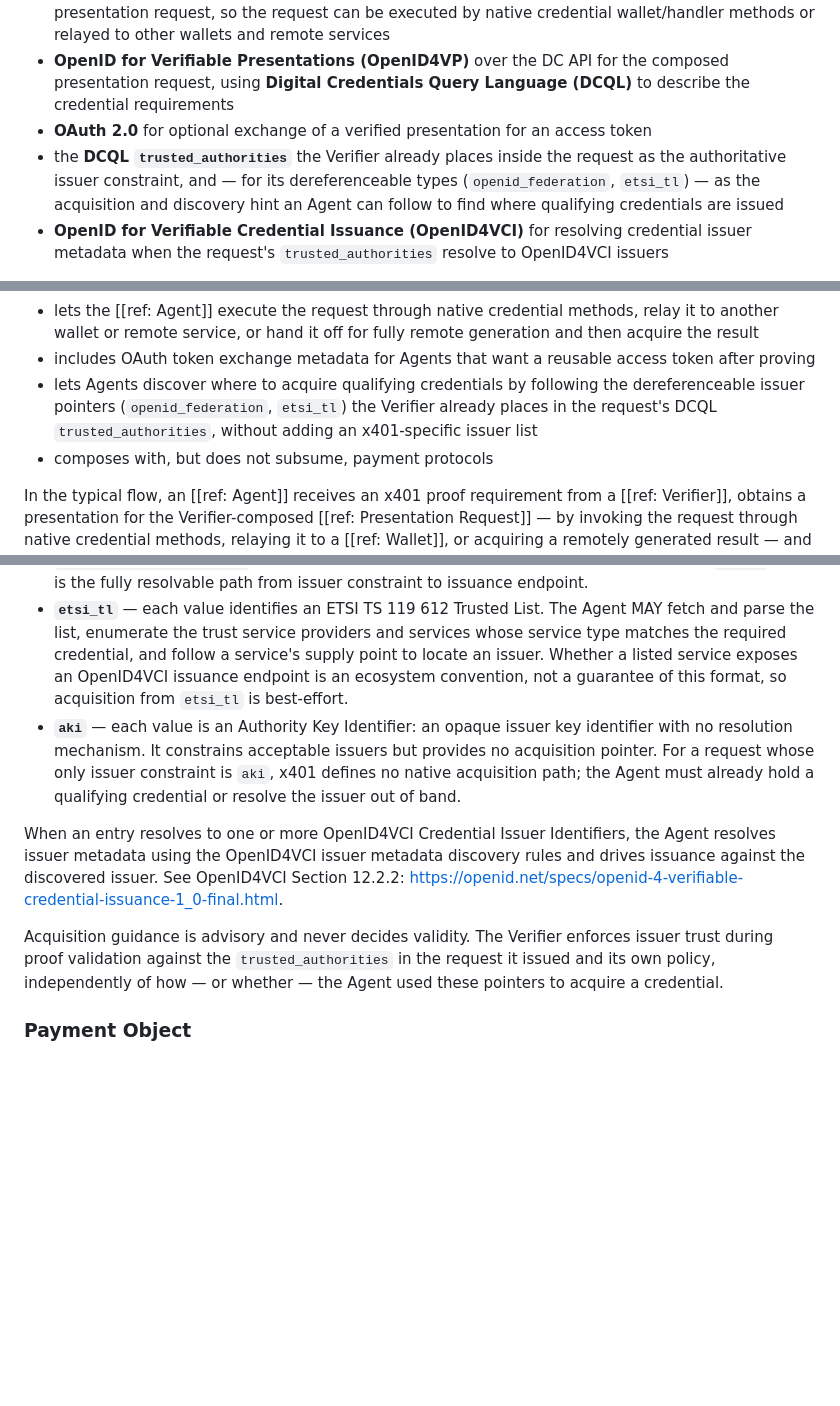
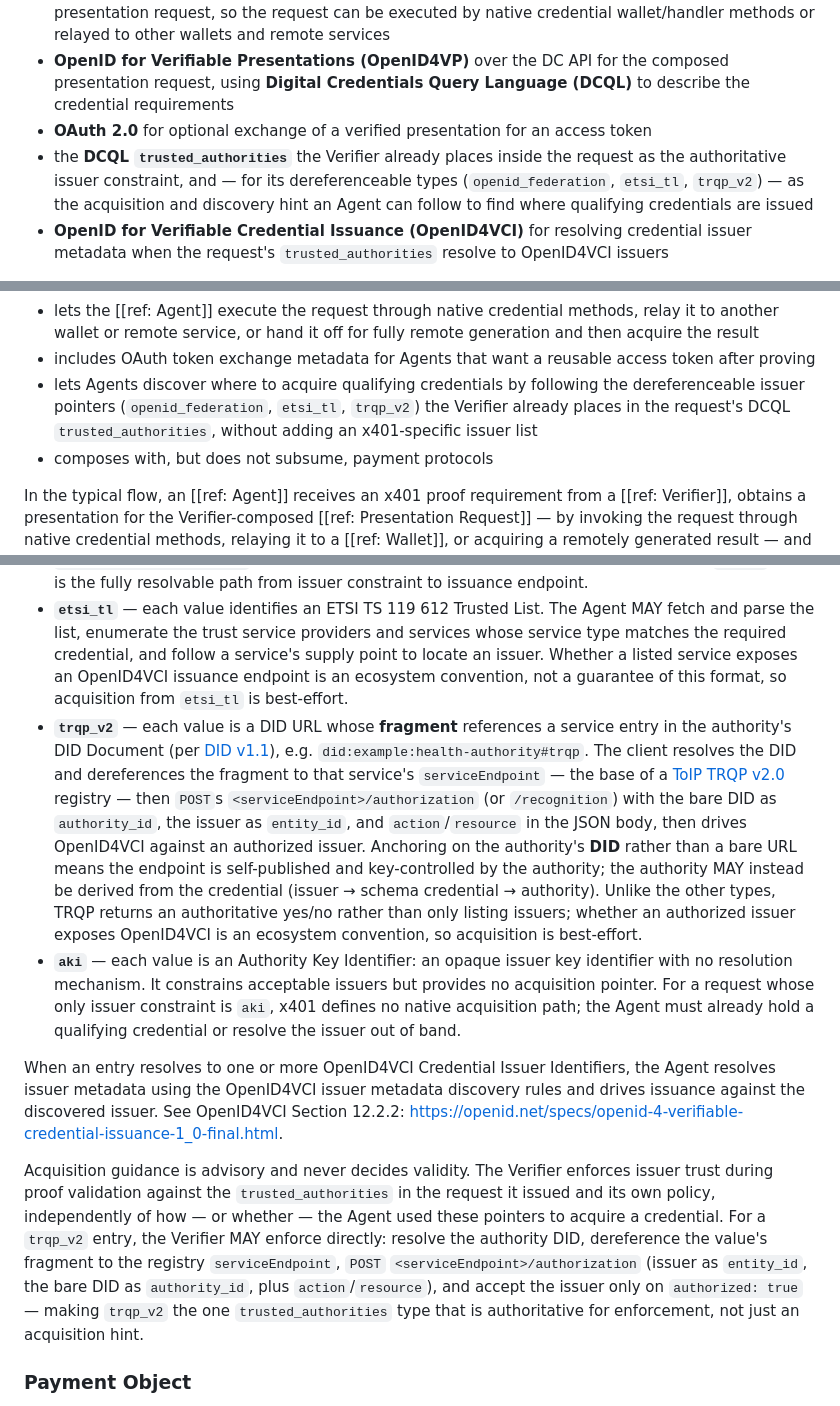
Before and after one commit to proof/x401, a Markdown page: spec.md, 3 parts joined by grey strips. Rendered like a GitHub page; blank space fills up the shorter version.

```diff
--- a/spec.md
+++ b/spec.md
@@ -44,7 +44,7 @@ x401 uses:
 - the **W3C Digital Credentials API (DC API)** request shape as the carrier for the Verifier-composed presentation request, so the request can be executed by native credential wallet/handler methods or relayed to other wallets and remote services
 - **OpenID for Verifiable Presentations (OpenID4VP)** over the DC API for the composed presentation request, using **Digital Credentials Query Language (DCQL)** to describe the credential requirements
 - **OAuth 2.0** for optional exchange of a verified presentation for an access token
-- the **DCQL `trusted_authorities`** the Verifier already places inside the request as the authoritative issuer constraint, and — for its dereferenceable types (`openid_federation`, `etsi_tl`) — as the acquisition and discovery hint an Agent can follow to find where qualifying credentials are issued
+- the **DCQL `trusted_authorities`** the Verifier already places inside the request as the authoritative issuer constraint, and — for its dereferenceable types (`openid_federation`, `etsi_tl`, `trqp_v2`) — as the acquisition and discovery hint an Agent can follow to find where qualifying credentials are issued
 - **OpenID for Verifiable Credential Issuance (OpenID4VCI)** for resolving credential issuer metadata when the request's `trusted_authorities` resolve to OpenID4VCI issuers
 
 The x401 payload carries a composed, valid Digital Credentials request authored by the Verifier. The Verifier authors the request and, in the RECOMMENDED signed mode, is its relying party. The request is carried in the `digital` member of the payload's `credential_requirements` — itself a `CredentialRequestOptions` value usable directly as the argument to native credential wallet/handler methods (`navigator.credentials.get(payload.credential_requirements)`) — so it can be executed directly, relayed to another web wallet or remote presentation service, or handed off for fully remote generation. This version of x401 specifies only the `digital` member; the container leaves room for other `navigator.credentials.get()` request types in future versions. The payload's other top-level members — such as OAuth token exchange metadata and reusable requirement identifiers — carry x401-specific values that are not yet expressible inside a native Digital Credentials request.
@@ -78,7 +78,7 @@ x401 fills that gap by defining an HTTP-native wrapper that:
 - recommends a signed OpenID4VP request for the DC API — making the Verifier the relying party and binding the request to the Verifier independently of which surface invokes it — while allowing an unsigned request when the request must be fulfilled at an invocation origin the Verifier cannot declare in advance
 - lets the [[ref: Agent]] execute the request through native credential methods, relay it to another wallet or remote service, or hand it off for fully remote generation and then acquire the result
 - includes OAuth token exchange metadata for Agents that want a reusable access token after proving
-- lets Agents discover where to acquire qualifying credentials by following the dereferenceable issuer pointers (`openid_federation`, `etsi_tl`) the Verifier already places in the request's DCQL `trusted_authorities`, without adding an x401-specific issuer list
+- lets Agents discover where to acquire qualifying credentials by following the dereferenceable issuer pointers (`openid_federation`, `etsi_tl`, `trqp_v2`) the Verifier already places in the request's DCQL `trusted_authorities`, without adding an x401-specific issuer list
 - composes with, but does not subsume, payment protocols
 
 In the typical flow, an [[ref: Agent]] receives an x401 proof requirement from a [[ref: Verifier]], obtains a presentation for the Verifier-composed [[ref: Presentation Request]] — by invoking the request through native credential methods, relaying it to a [[ref: Wallet]], or acquiring a remotely generated result — and retries the original protected route with the presentation result inline or by reference. The dereferenceable issuer pointers in the request's DCQL `trusted_authorities` can help the Agent discover where to acquire qualifying credentials, but the Verifier remains authoritative for issuer trust enforcement.
@@ -552,11 +552,12 @@ Each `trusted_authorities` entry is a `{ "type": ..., "values": [...] }` object.
 
 - **`openid_federation`** — each value is an HTTPS Entity Identifier. The Agent resolves it as an OpenID Federation entity by fetching `<value>/.well-known/openid-federation`. If the entity's `metadata` carries an `openid_credential_issuer` entry, that entity is itself a credential issuer and its OpenID4VCI metadata is published in-band. If the entity is a federation anchor or intermediate, the Agent walks the subordinate listing and trust chain to find subordinate entities that publish `openid_credential_issuer` metadata, validating the chain back to the anchor named in `values`. This is the fully resolvable path from issuer constraint to issuance endpoint.
 - **`etsi_tl`** — each value identifies an ETSI TS 119 612 Trusted List. The Agent MAY fetch and parse the list, enumerate the trust service providers and services whose service type matches the required credential, and follow a service's supply point to locate an issuer. Whether a listed service exposes an OpenID4VCI issuance endpoint is an ecosystem convention, not a guarantee of this format, so acquisition from `etsi_tl` is best-effort.
+- **`trqp_v2`** — each value is a DID URL whose **fragment** references a service entry in the authority's DID Document (per [DID v1.1](https://www.w3.org/TR/did-1.1/#fragment)), e.g. `did:example:health-authority#trqp`. The client resolves the DID and dereferences the fragment to that service's `serviceEndpoint` — the base of a [ToIP TRQP v2.0](https://trustoverip.github.io/tswg-trust-registry-protocol/approved/) registry — then `POST`s `<serviceEndpoint>/authorization` (or `/recognition`) with the bare DID as `authority_id`, the issuer as `entity_id`, and `action`/`resource` in the JSON body, then drives OpenID4VCI against an authorized issuer. Anchoring on the authority's **DID** rather than a bare URL means the endpoint is self-published and key-controlled by the authority; the authority MAY instead be derived from the credential (issuer → schema credential → authority). Unlike the other types, TRQP returns an authoritative yes/no rather than only listing issuers; whether an authorized issuer exposes OpenID4VCI is an ecosystem convention, so acquisition is best-effort.
 - **`aki`** — each value is an Authority Key Identifier: an opaque issuer key identifier with no resolution mechanism. It constrains acceptable issuers but provides no acquisition pointer. For a request whose only issuer constraint is `aki`, x401 defines no native acquisition path; the Agent must already hold a qualifying credential or resolve the issuer out of band.
 
 When an entry resolves to one or more OpenID4VCI Credential Issuer Identifiers, the Agent resolves issuer metadata using the OpenID4VCI issuer metadata discovery rules and drives issuance against the discovered issuer. See OpenID4VCI Section 12.2.2: <https://openid.net/specs/openid-4-verifiable-credential-issuance-1_0-final.html>.
 
-Acquisition guidance is advisory and never decides validity. The Verifier enforces issuer trust during proof validation against the `trusted_authorities` in the request it issued and its own policy, independently of how — or whether — the Agent used these pointers to acquire a credential.
+Acquisition guidance is advisory and never decides validity. The Verifier enforces issuer trust during proof validation against the `trusted_authorities` in the request it issued and its own policy, independently of how — or whether — the Agent used these pointers to acquire a credential. For a `trqp_v2` entry, the Verifier MAY enforce directly: resolve the authority DID, dereference the value's fragment to the registry `serviceEndpoint`, `POST` `<serviceEndpoint>/authorization` (issuer as `entity_id`, the bare DID as `authority_id`, plus `action`/`resource`), and accept the issuer only on `authorized: true` — making `trqp_v2` the one `trusted_authorities` type that is authoritative for enforcement, not just an acquisition hint.
 
 ### Payment Object
 
```
Also changed, not shown: other parts of spec.md (+3 -3 lines).
